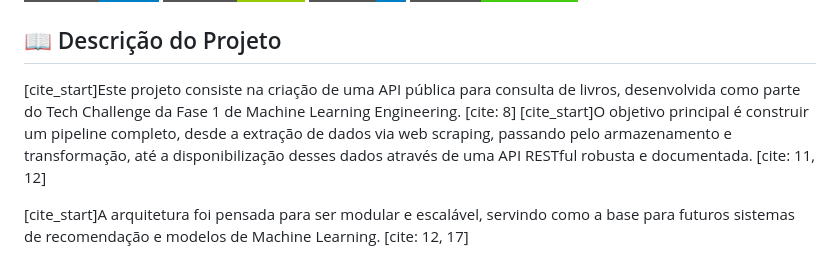
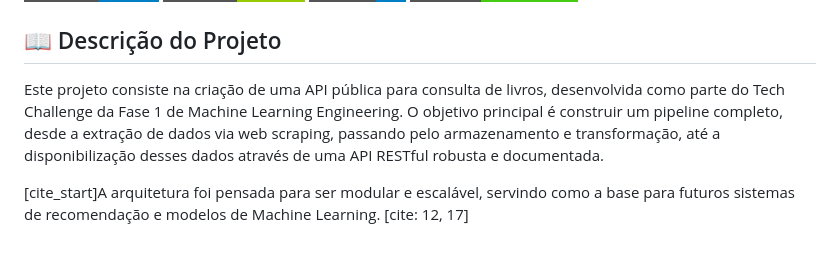
Before and after one commit to kaikmendez/tech-challenge-api-fiap, a Markdown page: README.md, the part around the change. Rendered like a GitHub page; badges without logos.

Commit message:
Ajuste do readMe.

```diff
--- a/README.md
+++ b/README.md
@@ -7,7 +7,7 @@
 
 ## 📖 Descrição do Projeto
 
-[cite_start]Este projeto consiste na criação de uma API pública para consulta de livros, desenvolvida como parte do Tech Challenge da Fase 1 de Machine Learning Engineering. [cite: 8] [cite_start]O objetivo principal é construir um pipeline completo, desde a extração de dados via web scraping, passando pelo armazenamento e transformação, até a disponibilização desses dados através de uma API RESTful robusta e documentada. [cite: 11, 12]
+Este projeto consiste na criação de uma API pública para consulta de livros, desenvolvida como parte do Tech Challenge da Fase 1 de Machine Learning Engineering. O objetivo principal é construir um pipeline completo, desde a extração de dados via web scraping, passando pelo armazenamento e transformação, até a disponibilização desses dados através de uma API RESTful robusta e documentada.
 
 [cite_start]A arquitetura foi pensada para ser modular e escalável, servindo como a base para futuros sistemas de recomendação e modelos de Machine Learning. [cite: 12, 17]
 
```
